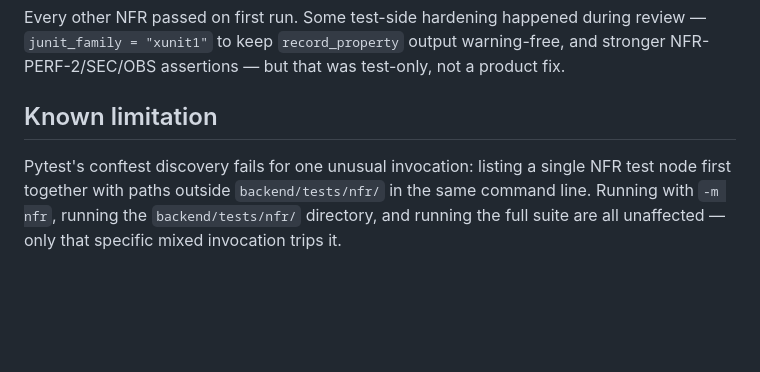
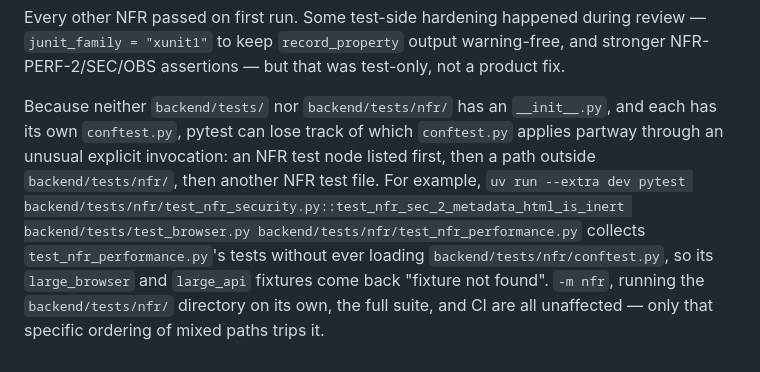
Before and after one commit to mgustafsn/ResearchPilot, a Markdown page: docs/features/non-functional-requirements.md, the part around the change. Drawn GitHub-style; blank space fills up the shorter version.

Commit message:
Fix known-limitation wording to match the actual reproducing command
Co-Authored-By: Claude Opus 5.5 <noreply@anthropic.com>

```diff
--- a/docs/features/non-functional-requirements.md
+++ b/docs/features/non-functional-requirements.md
@@ -49,9 +49,13 @@ Every other NFR passed on first run. Some test-side hardening happened during re
 `junit_family = "xunit1"` to keep `record_property` output warning-free, and stronger
 NFR-PERF-2/SEC/OBS assertions — but that was test-only, not a product fix.
 
-## Known limitation
-
-Pytest's conftest discovery fails for one unusual invocation: listing a single NFR test
-node first together with paths outside `backend/tests/nfr/` in the same command line.
-Running with `-m nfr`, running the `backend/tests/nfr/` directory, and running the full
-suite are all unaffected — only that specific mixed invocation trips it.
+Because neither `backend/tests/` nor `backend/tests/nfr/` has an `__init__.py`, and each
+has its own `conftest.py`, pytest can lose track of which `conftest.py` applies partway
+through an unusual explicit invocation: an NFR test node listed first, then a path outside
+`backend/tests/nfr/`, then another NFR test file. For example,
+`uv run --extra dev pytest backend/tests/nfr/test_nfr_security.py::test_nfr_sec_2_metadata_html_is_inert backend/tests/test_browser.py backend/tests/nfr/test_nfr_performance.py`
+collects `test_nfr_performance.py`'s tests without ever loading
+`backend/tests/nfr/conftest.py`, so its `large_browser` and `large_api` fixtures come back
+"fixture not found". `-m nfr`, running the `backend/tests/nfr/` directory on its own, the
+full suite, and CI are all unaffected — only that specific ordering of mixed paths trips
+it.
```
